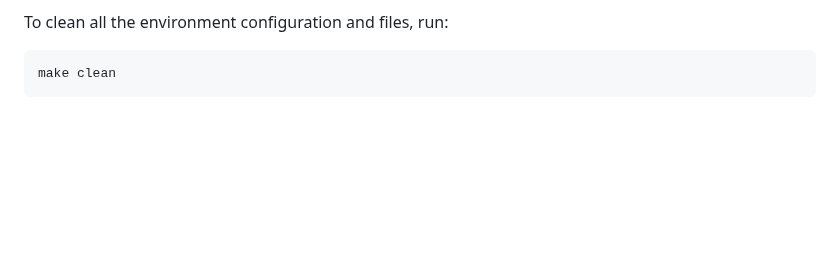
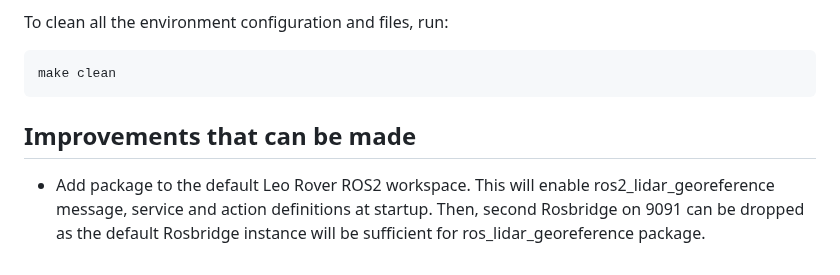
Before and after one commit to s3gf4u17/ros2_lidar_georeference, a Markdown page: README.md, the part around the change. GitHub-like rendering; blank space fills up the shorter version.

Commit message:
improvements section

````diff
--- a/README.md
+++ b/README.md
@@ -168,3 +168,7 @@ To clean all the environment configuration and files, run:
 ```bash
 make clean
 ```
+
+## Improvements that can be made
+
+- Add package to the default Leo Rover ROS2 workspace. This will enable ros2_lidar_georeference message, service and action definitions at startup. Then, second Rosbridge on 9091 can be dropped as the default Rosbridge instance will be sufficient for ros_lidar_georeference package.
````
